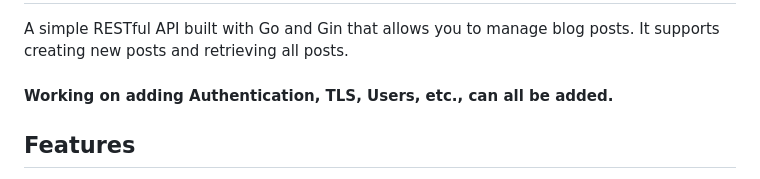
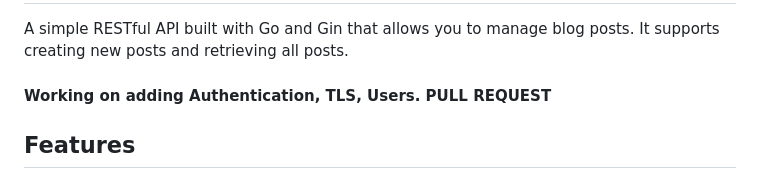
Before and after one commit to xWhaler/RESTful-API-Golang, a Markdown page: README.md, the part around the change. GitHub-like rendering.

```diff
--- a/README.md
+++ b/README.md
@@ -3,7 +3,7 @@
 A simple RESTful API built with Go and Gin that allows you to manage blog posts. It supports creating new posts and retrieving all posts.
 
 
-#### <b> Working on adding Authentication, TLS, Users, etc., can all be added. </b>
+#### <b> Working on adding Authentication, TLS, Users. PULL REQUEST</b>
 
 ## Features
 
```
